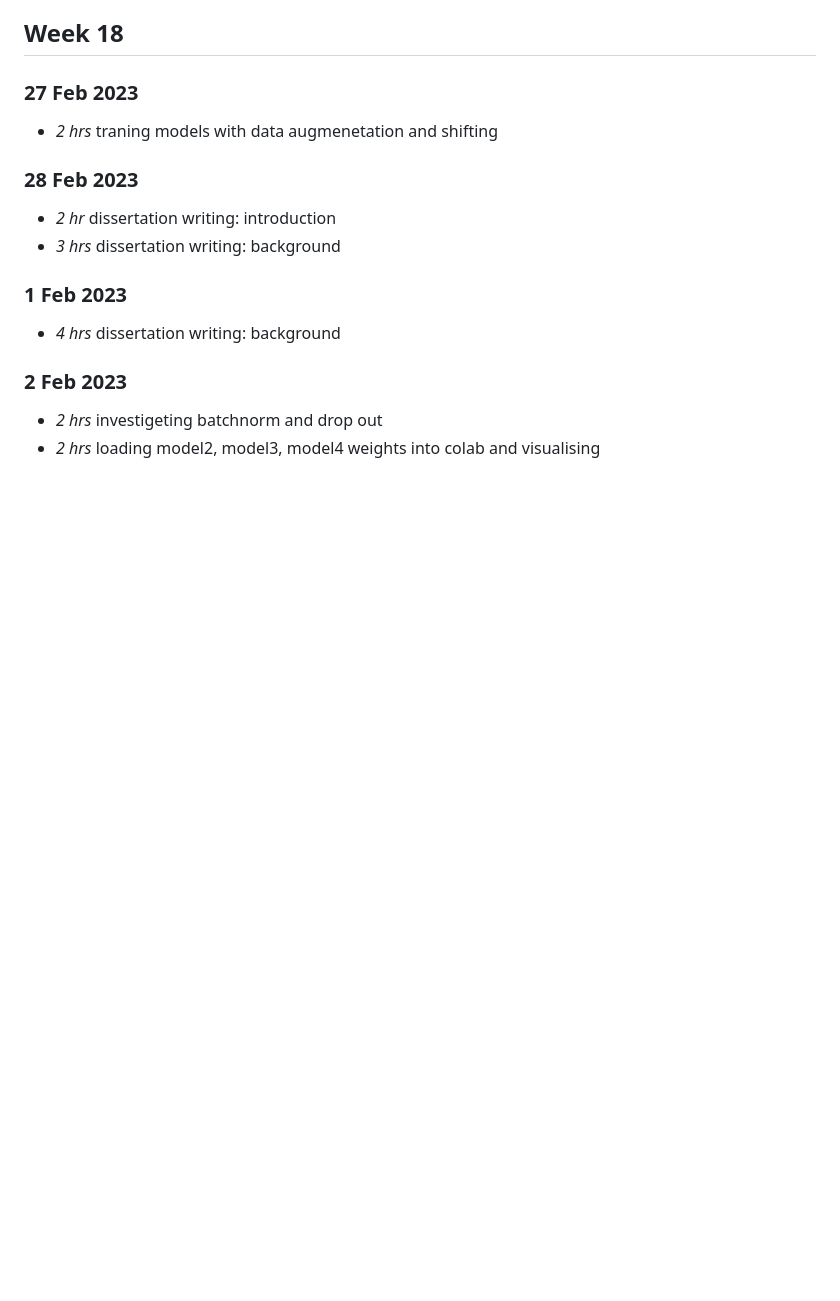
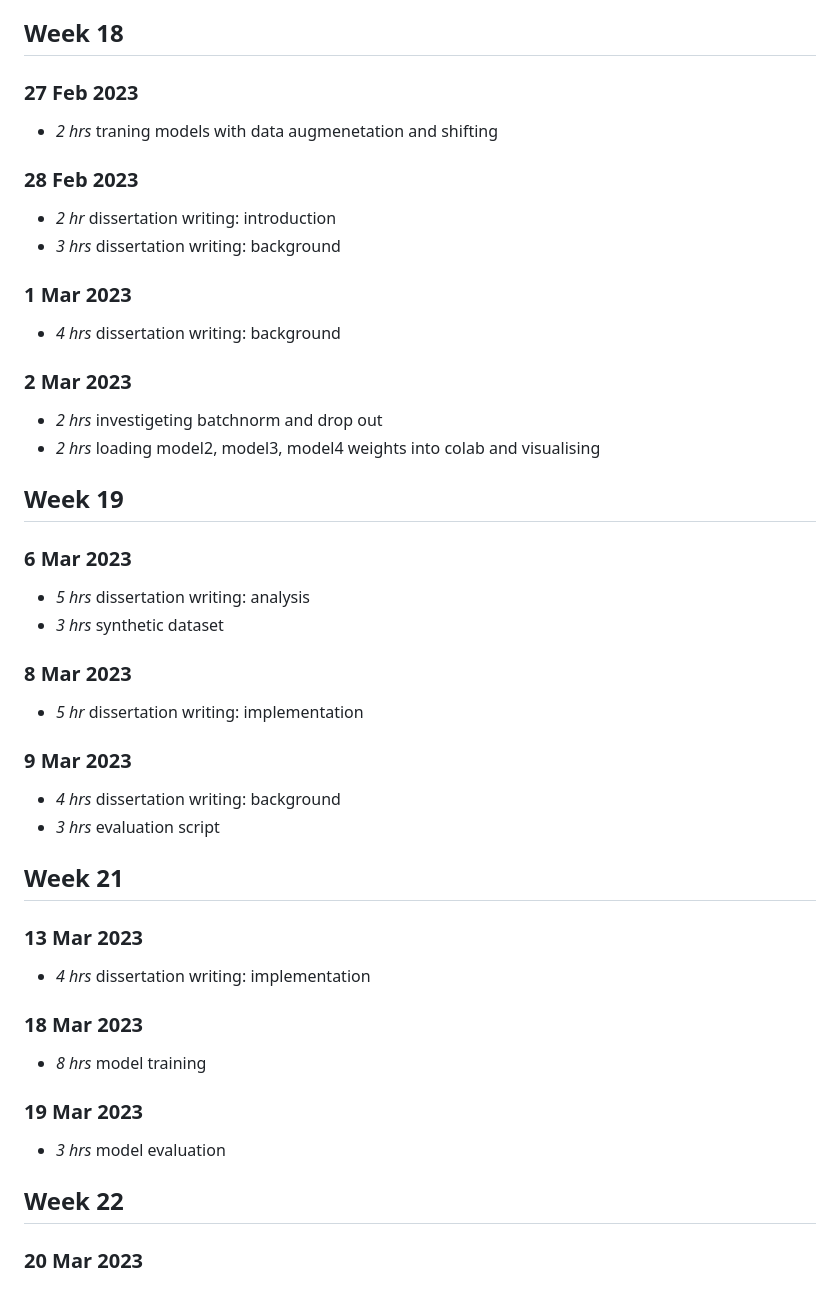
Before and after one commit to tranlg99/L4_project, a Markdown page: timelog.md, the part around the change. GitHub-like rendering; blank space fills up the shorter version.

```diff
--- a/timelog.md
+++ b/timelog.md
@@ -306,9 +306,34 @@
 * *2 hr* dissertation writing: introduction
 * *3 hrs* dissertation writing: background
 
-### 1 Feb 2023
+### 1 Mar 2023
 * *4 hrs* dissertation writing: background
 
-### 2 Feb 2023
+### 2 Mar 2023
 * *2 hrs* investigeting batchnorm and drop out
 * *2 hrs* loading model2, model3, model4 weights into colab and visualising
+
+## Week 19
+### 6 Mar 2023
+* *5 hrs* dissertation writing: analysis
+* *3 hrs* synthetic dataset
+
+### 8 Mar 2023
+* *5 hr* dissertation writing: implementation
+
+### 9 Mar 2023
+* *4 hrs* dissertation writing: background
+* *3 hrs* evaluation script
+
+## Week 21
+### 13 Mar 2023
+* *4 hrs* dissertation writing: implementation
+
+### 18 Mar 2023
+* *8 hrs* model training
+
+### 19 Mar 2023
+* *3 hrs* model evaluation
+
+## Week 22
+### 20 Mar 2023
```
